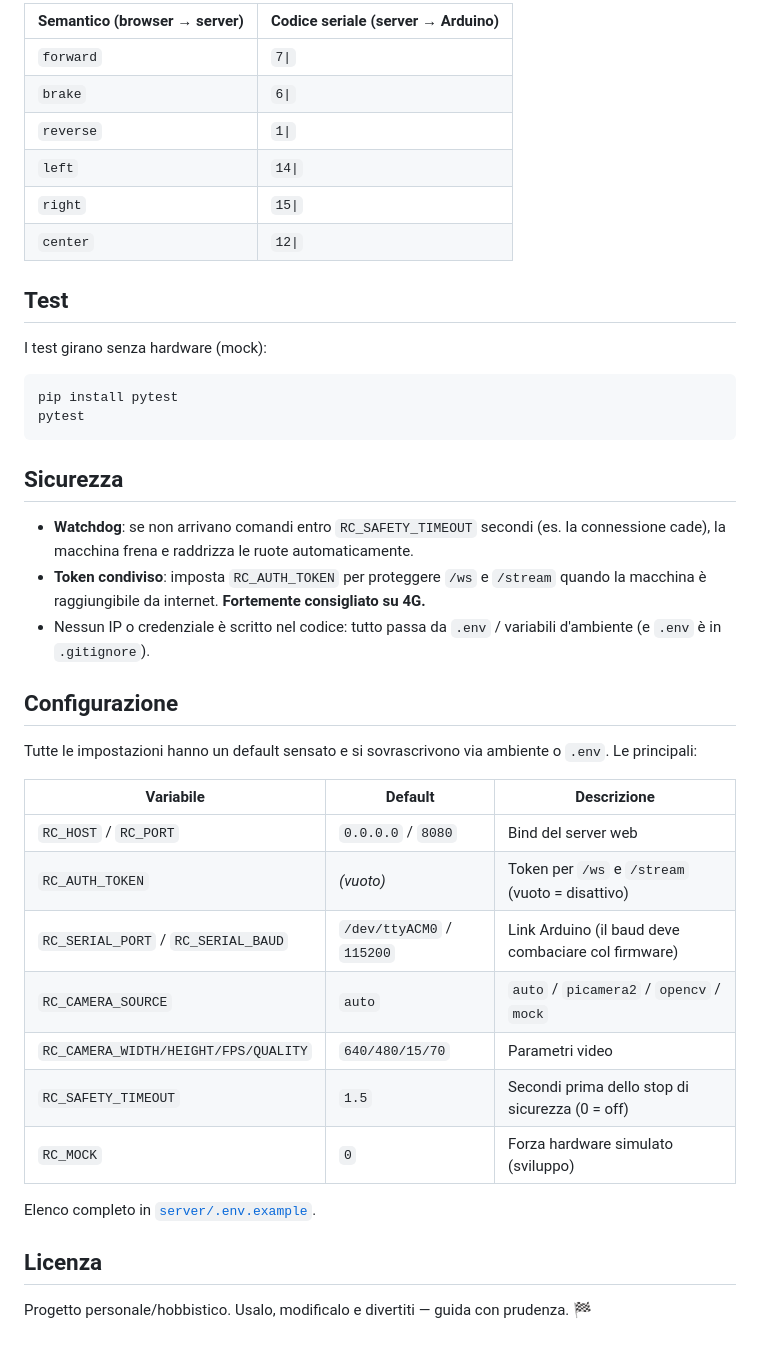
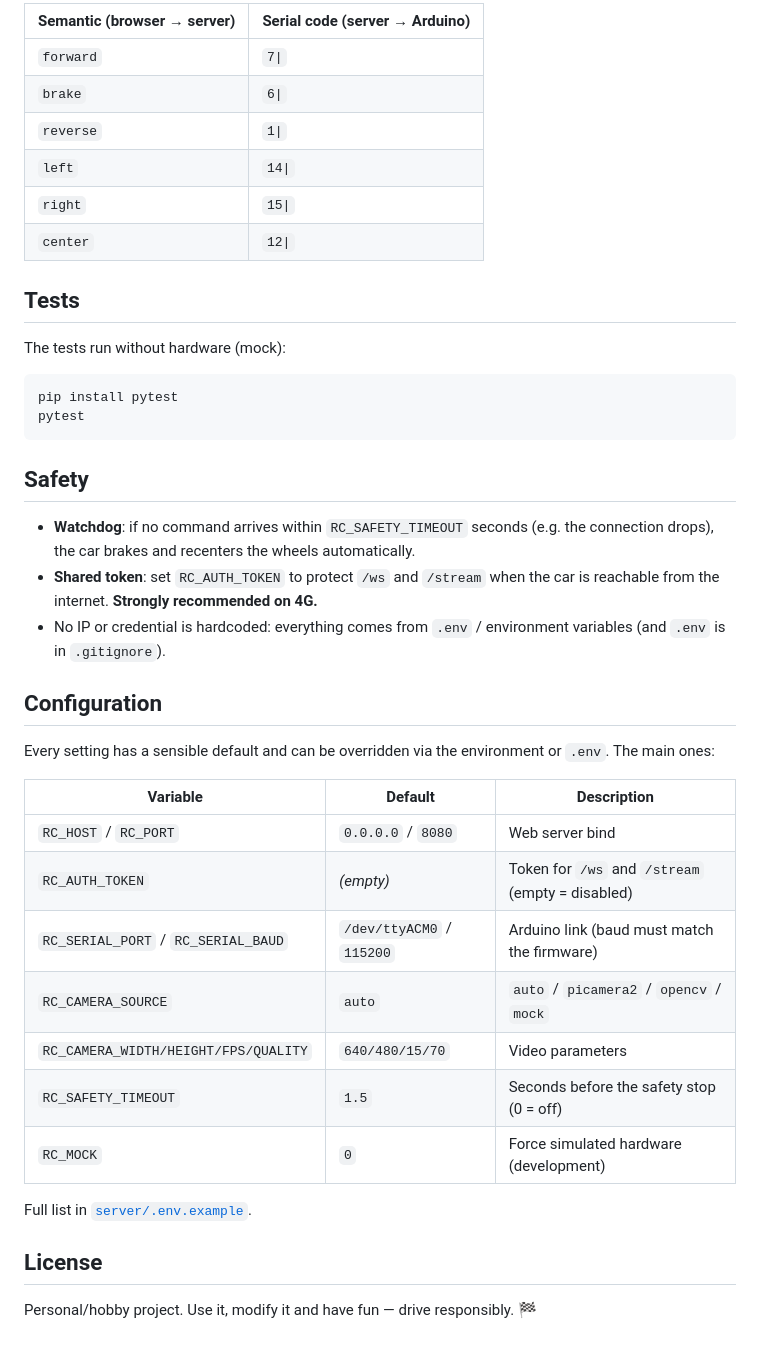
Before and after one commit to dedrisproject/cloud-rc-car, a Markdown page: README.md, the part around one of its changes. GitHub-like rendering.

````diff
--- a/README.md
+++ b/README.md
@@ -160,6 +160,6 @@ non intasa la seriale (de-duplica per canale).
 
-| Semantico (browser → server) | Codice seriale (server → Arduino) |
-|------------------------------|-----------------------------------|
+| Semantic (browser → server) | Serial code (server → Arduino) |
+|-----------------------------|--------------------------------|
 | `forward` | `7\|` |
 | `brake` | `6\|` |
 | `reverse` | `1\|` |
@@ -167,41 +167,41 @@ non intasa la seriale (de-duplica per canale).
 | `right` | `15\|` |
 | `center` | `12\|` |
 
-## Test
+## Tests
 
-I test girano senza hardware (mock):
+The tests run without hardware (mock):
 
 ```bash
 pip install pytest
 pytest
 ```
 
-## Sicurezza
+## Safety
 
-- **Watchdog**: se non arrivano comandi entro `RC_SAFETY_TIMEOUT` secondi (es.
-  la connessione cade), la macchina frena e raddrizza le ruote automaticamente.
-- **Token condiviso**: imposta `RC_AUTH_TOKEN` per proteggere `/ws` e `/stream`
-  quando la macchina è raggiungibile da internet. **Fortemente consigliato su 4G.**
-- Nessun IP o credenziale è scritto nel codice: tutto passa da `.env` /
-  variabili d'ambiente (e `.env` è in `.gitignore`).
+- **Watchdog**: if no command arrives within `RC_SAFETY_TIMEOUT` seconds (e.g.
+  the connection drops), the car brakes and recenters the wheels automatically.
+- **Shared token**: set `RC_AUTH_TOKEN` to protect `/ws` and `/stream` when the
+  car is reachable from the internet. **Strongly recommended on 4G.**
+- No IP or credential is hardcoded: everything comes from `.env` / environment
+  variables (and `.env` is in `.gitignore`).
 
-## Configurazione
+## Configuration
 
-Tutte le impostazioni hanno un default sensato e si sovrascrivono via ambiente o
-`.env`. Le principali:
+Every setting has a sensible default and can be overridden via the environment
+or `.env`. The main ones:
 
-| Variabile | Default | Descrizione |
-|-----------|---------|-------------|
-| `RC_HOST` / `RC_PORT` | `0.0.0.0` / `8080` | Bind del server web |
-| `RC_AUTH_TOKEN` | *(vuoto)* | Token per `/ws` e `/stream` (vuoto = disattivo) |
-| `RC_SERIAL_PORT` / `RC_SERIAL_BAUD` | `/dev/ttyACM0` / `115200` | Link Arduino (il baud deve combaciare col firmware) |
+| Variable | Default | Description |
+|----------|---------|-------------|
+| `RC_HOST` / `RC_PORT` | `0.0.0.0` / `8080` | Web server bind |
+| `RC_AUTH_TOKEN` | *(empty)* | Token for `/ws` and `/stream` (empty = disabled) |
+| `RC_SERIAL_PORT` / `RC_SERIAL_BAUD` | `/dev/ttyACM0` / `115200` | Arduino link (baud must match the firmware) |
 | `RC_CAMERA_SOURCE` | `auto` | `auto` / `picamera2` / `opencv` / `mock` |
-| `RC_CAMERA_WIDTH/HEIGHT/FPS/QUALITY` | `640/480/15/70` | Parametri video |
-| `RC_SAFETY_TIMEOUT` | `1.5` | Secondi prima dello stop di sicurezza (0 = off) |
-| `RC_MOCK` | `0` | Forza hardware simulato (sviluppo) |
+| `RC_CAMERA_WIDTH/HEIGHT/FPS/QUALITY` | `640/480/15/70` | Video parameters |
+| `RC_SAFETY_TIMEOUT` | `1.5` | Seconds before the safety stop (0 = off) |
+| `RC_MOCK` | `0` | Force simulated hardware (development) |
 
-Elenco completo in [`server/.env.example`](server/.env.example).
+Full list in [`server/.env.example`](server/.env.example).
 
-## Licenza
+## License
 
-Progetto personale/hobbistico. Usalo, modificalo e divertiti — guida con prudenza. 🏁
+Personal/hobby project. Use it, modify it and have fun — drive responsibly. 🏁
````
Also changed, not shown: other parts of README.md (+88 -88 lines).
